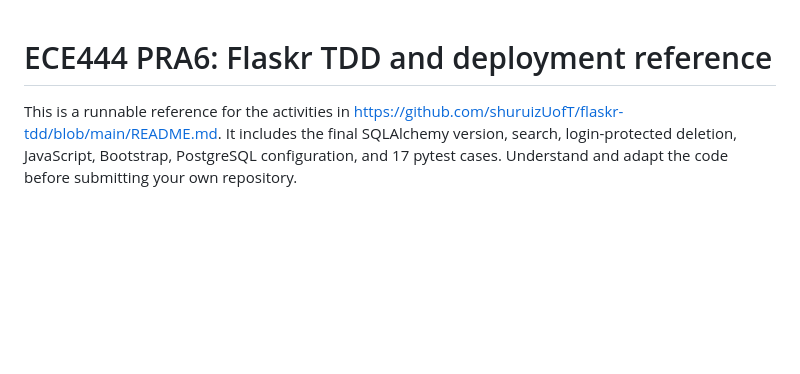
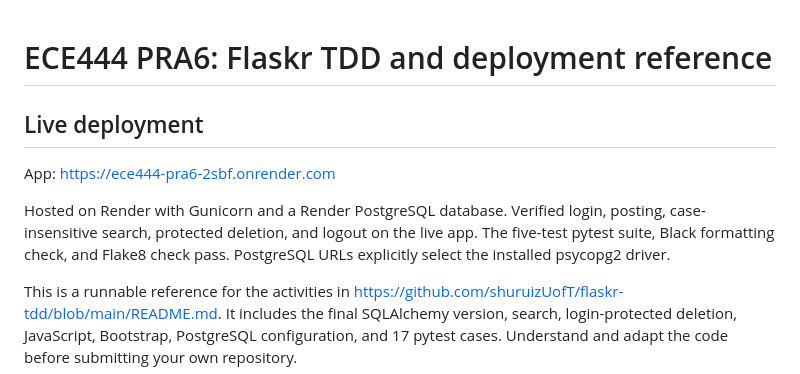
Before and after one commit to Shauben/ECE444-PRA6, a Markdown page: README.md, the part around the change. GitHub-like rendering; blank space fills up the shorter version.

Commit message:
Document verified live Render deployment [skip render]

```diff
--- a/README.md
+++ b/README.md
@@ -1,4 +1,14 @@
 # ECE444 PRA6: Flaskr TDD and deployment reference
+
+## Live deployment
+
+App: https://ece444-pra6-2sbf.onrender.com
+
+Hosted on Render with Gunicorn and a Render PostgreSQL database. Verified login,
+posting, case-insensitive search, protected deletion, and logout on the live app.
+The five-test pytest suite, Black formatting check, and Flake8 check pass.
+PostgreSQL URLs explicitly select the installed psycopg2 driver.
+
 
 This is a runnable reference for the activities in
 https://github.com/shuruizUofT/flaskr-tdd/blob/main/README.md.
```
